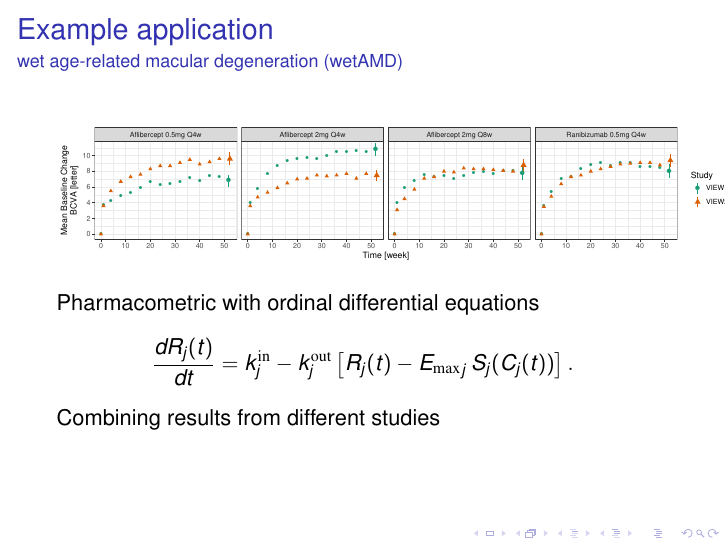
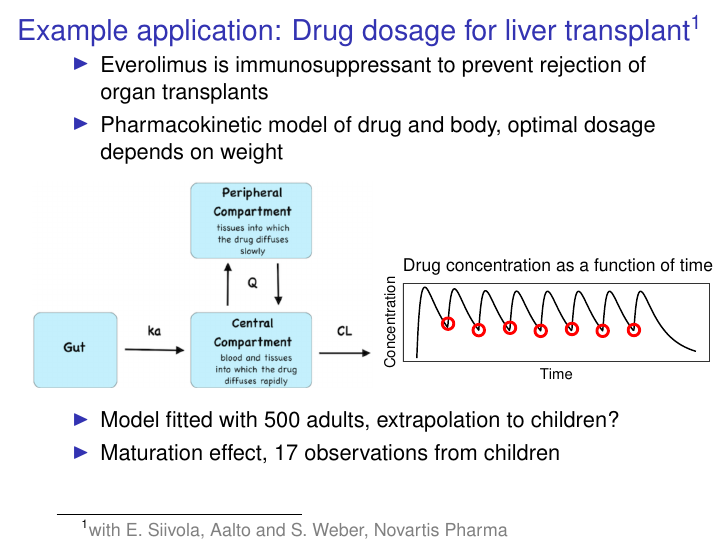
Before and after one commit to avehtari/BDA_course_Aalto, LaTeX slides (slides/bayes_intro.tex): page 21 of 60 before the commit and page 22 of 61 after it. Compiled offline with pdfLaTeX.

Commit message:
updated intro slides

```diff
--- a/slides/bayes_intro.tex
+++ b/slides/bayes_intro.tex
@@ -90,6 +90,13 @@
 \hypersetup{pdfstartview={FitV}}
 \date{}
 
+\setbeamertemplate{navigation symbols}{}
+\setbeamertemplate{headline}[default]
+%\setbeamertemplate{headline}[text line]{\insertshorttitle\insertshortsubtitle}
+%\setbeamertemplate{footline}[frame number]
+%\setbeamertemplate{footline}[default]
+\setbeamertemplate{footline}[split]
+%\setbeamertemplate{footline}[text line]{\insertshorttitle\insertshortsubtitle}
 
 % The animate package
 % \usepackage{animate}
@@ -250,34 +257,56 @@
   \end{itemize}
 \end{frame}
 
-\begin{frame}{Example application}
-  \framesubtitle{wet age-related macular degeneration (wetAMD)}
 
-%   We consider as an example a standard pharmacodynamic response model,
-% the turn-over model \citep{jusko_physiologic_1994}. This model is
-% frequently used to link the drug concentration in blood plasma to some
-% drug response, $R(t)$.
-% hypothesized to be the result of in- and out-flux from a
-% bio-compartment which represents the drug response $R(t)$. Either the
-% in- or the out-flux can be altered by the drug concentration which
-% leads to a total of 4 model variants as the drug may either increase
-% or decrease the respective flux.
-  \begin{center}
-    \includegraphics[width=12cm]{view_raw.pdf}
-  \end{center}
-    \pause
+% \begin{frame}{Example application}
+%   \framesubtitle{wet age-related macular degeneration (wetAMD)}
+% %XXX,
 
-    Pharmacometric with ordinal differential equations
-  \begin{equation*}
-\frac{dR_j(t)}{dt} =  \kin_j - \kout_j \left[ R_j(t) - \eff_j \, S_j(C_j(t))\right].
-\end{equation*}
+% %   We consider as an example a standard pharmacodynamic response model,
+% % the turn-over model \citep{jusko_physiologic_1994}. This model is
+% % frequently used to link the drug concentration in blood plasma to some
+% % drug response, $R(t)$.
+% % hypothesized to be the result of in- and out-flux from a
+% % bio-compartment which represents the drug response $R(t)$. Either the
+% % in- or the out-flux can be altered by the drug concentration which
+% % leads to a total of 4 model variants as the drug may either increase
+% % or decrease the respective flux.
+%   \begin{center}
+%     \includegraphics[width=12cm]{view_raw.pdf}
+%   \end{center}
+%     \pause
 
-   Combining results from different studies
-% The drug effect enters this equation via the $S_j(t)$ function, which
-% is typically chosen to be a logistic function of the $\log$ drug
-% concentration, $C_j(t)$.
+%     Pharmacometric with ordinal differential equations
+%   \begin{equation*}
+% \frac{dR_j(t)}{dt} =  \kin_j - \kout_j \left[ R_j(t) - \eff_j \, S_j(C_j(t))\right].
+% \end{equation*}
+
+%    Combining results from different studies
+% % The drug effect enters this equation via the $S_j(t)$ function, which
+% % is typically chosen to be a logistic function of the $\log$ drug
+% % concentration, $C_j(t)$.
+
+% \end{frame}
+
+\begin{frame}{Example application: Drug dosage for liver transplant\footnote{\color{gray}with E. Siivola, Aalto and S. Weber, Novartis Pharma}}
+
+  \vspace{-0.5\baselineskip}
+\begin{itemize}
+\item Everolimus is immunosuppressant to prevent rejection of organ
+  transplants
+\item Pharmacokinetic model of drug and body, optimal dosage depends on weight\\
+  \begin{minipage}[t]{\textwidth}
+    \vspace{-.2\baselineskip}
+  \hspace{-1.2cm}\includegraphics[width=6cm]{2compartment_graph.png}
+  \includegraphics[width=6cm]{data_population_simple.pdf}
+\end{minipage}
+    \vspace{.2\baselineskip}
+\item<2-> Model fitted with 500 adults, extrapolation to children?
+\item<3-> Maturation effect, 17 observations from children
+\end{itemize}
 
 \end{frame}
+
 
 \begin{frame}{The art of probabilistic modeling}
 
```
Also changed, not shown: slides/bayes_intro.pdf, slides/figs/2compartment_graph.png (added), slides/figs/data_population_simple.pdf (added).
